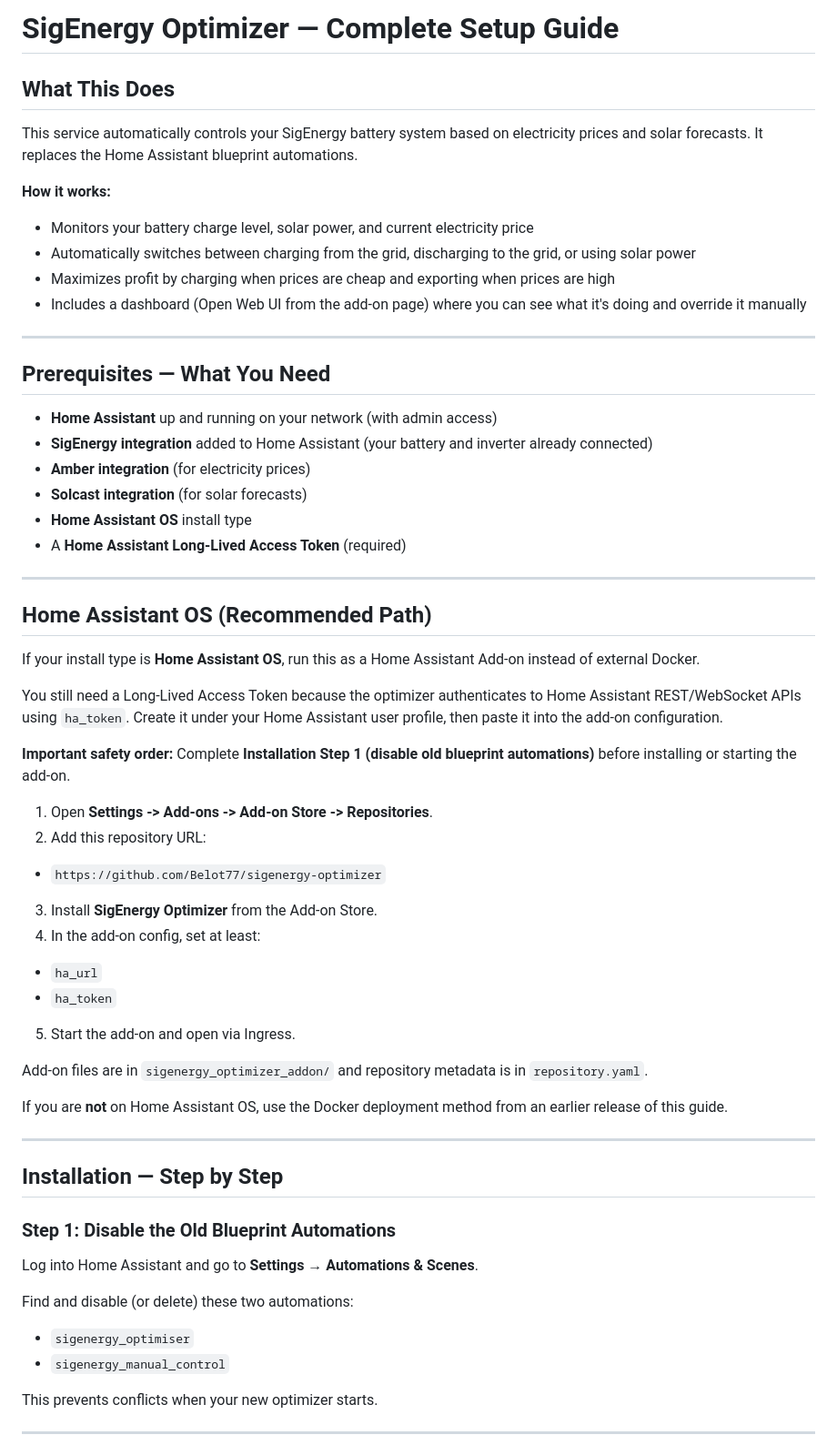
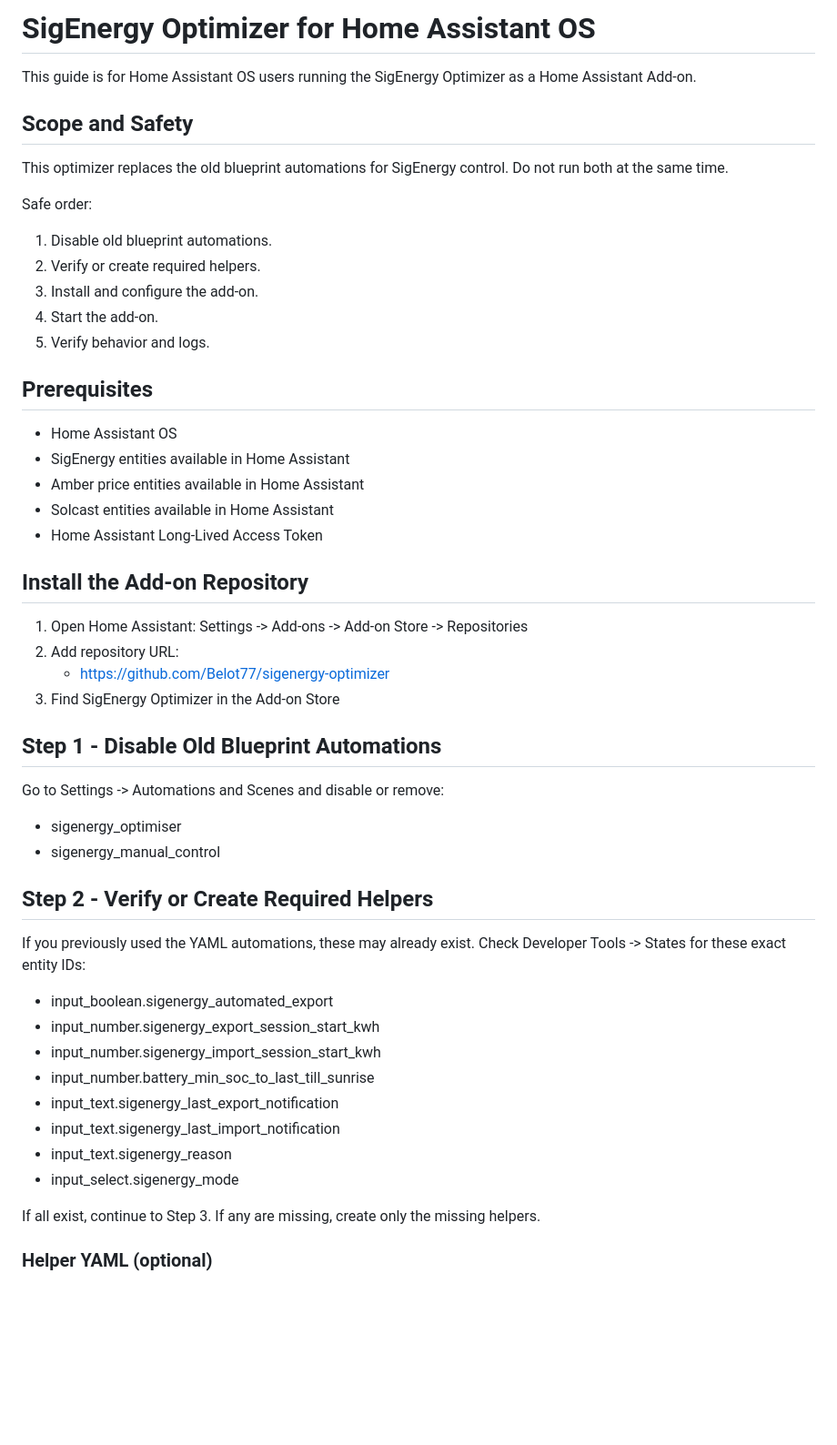
Before and after one commit to Belot77/sigenergy-optimizer, a Markdown page: README.md, the part around one of its changes. Shown at 91% size. GitHub-like rendering; blank space fills up the shorter version.

```diff
--- a/README.md
+++ b/README.md
@@ -1,63 +1,56 @@
-# SigEnergy Optimizer — Complete Setup Guide
+# SigEnergy Optimizer for Home Assistant OS
 
-## What This Does
+This guide is for Home Assistant OS users running the SigEnergy Optimizer as a Home Assistant Add-on.
 
-This service automatically controls your SigEnergy battery system based on electricity prices and solar forecasts. It replaces the Home Assistant blueprint automations.
+## Scope and Safety
 
-**How it works:**
-- Monitors your battery charge level, solar power, and current electricity price
-- Automatically switches between charging from the grid, discharging to the grid, or using solar power
-- Maximizes profit by charging when prices are cheap and exporting when prices are high
-- Includes a dashboard (Open Web UI from the add-on page) where you can see what it's doing and override it manually
+This optimizer replaces the old blueprint automations for SigEnergy control.
+Do not run both at the same time.
 
----
+Safe order:
+1. Disable old blueprint automations.
+2. Verify or create required helpers.
+3. Install and configure the add-on.
+4. Start the add-on.
+5. Verify behavior and logs.
 
-## Prerequisites — What You Need
+## Prerequisites
 
-- **Home Assistant** up and running on your network (with admin access)
-- **SigEnergy integration** added to Home Assistant (your battery and inverter already connected)
-- **Amber integration** (for electricity prices)
-- **Solcast integration** (for solar forecasts)
-- **Home Assistant OS** install type
-- A **Home Assistant Long-Lived Access Token** (required)
+- Home Assistant OS
+- SigEnergy entities available in Home Assistant
+- Amber price entities available in Home Assistant
+- Solcast entities available in Home Assistant
+- Home Assistant Long-Lived Access Token
 
----
+## Install the Add-on Repository
 
-## Home Assistant OS (Recommended Path)
+1. Open Home Assistant: Settings -> Add-ons -> Add-on Store -> Repositories
+2. Add repository URL:
+   - https://github.com/Belot77/sigenergy-optimizer
+3. Find SigEnergy Optimizer in the Add-on Store
 
-If your install type is **Home Assistant OS**, run this as a Home Assistant Add-on instead of external Docker.
+## Step 1 - Disable Old Blueprint Automations
 
-You still need a Long-Lived Access Token because the optimizer authenticates to Home Assistant REST/WebSocket APIs using `ha_token`.
-Create it under your Home Assistant user profile, then paste it into the add-on configuration.
+Go to Settings -> Automations and Scenes and disable or remove:
+- sigenergy_optimiser
+- sigenergy_manual_control
 
-**Important safety order:** Complete **Installation Step 1 (disable old blueprint automations)** before installing or starting the add-on.
+## Step 2 - Verify or Create Required Helpers
 
-1. Open **Settings -> Add-ons -> Add-on Store -> Repositories**.
-2. Add this repository URL:
-  - `https://github.com/Belot77/sigenergy-optimizer`
-3. Install **SigEnergy Optimizer** from the Add-on Store.
-4. In the add-on config, set at least:
-  - `ha_url`
-  - `ha_token`
-5. Start the add-on and open via Ingress.
+If you previously used the YAML automations, these may already exist.
+Check Developer Tools -> States for these exact entity IDs:
 
-Add-on files are in `sigenergy_optimizer_addon/` and repository metadata is in `repository.yaml`.
+- input_boolean.sigenergy_automated_export
+- input_number.sigenergy_export_session_start_kwh
+- input_number.sigenergy_import_session_start_kwh
+- input_number.battery_min_soc_to_last_till_sunrise
+- input_text.sigenergy_last_export_notification
+- input_text.sigenergy_last_import_notification
+- input_text.sigenergy_reason
+- input_select.sigenergy_mode
 
-If you are **not** on Home Assistant OS, use the Docker deployment method from an earlier release of this guide.
+If all exist, continue to Step 3.
+If any are missing, create only the missing helpers.
 
----
+### Helper YAML (optional)
 
-## Installation — Step by Step
-
-### Step 1: Disable the Old Blueprint Automations
-
-Log into Home Assistant and go to **Settings → Automations & Scenes**.
-
-Find and disable (or delete) these two automations:
-- `sigenergy_optimiser`
-- `sigenergy_manual_control`
-
-This prevents conflicts when your new optimizer starts.
-
----
-
```
Also changed, not shown: other parts of README.md (+47 -138 lines).
